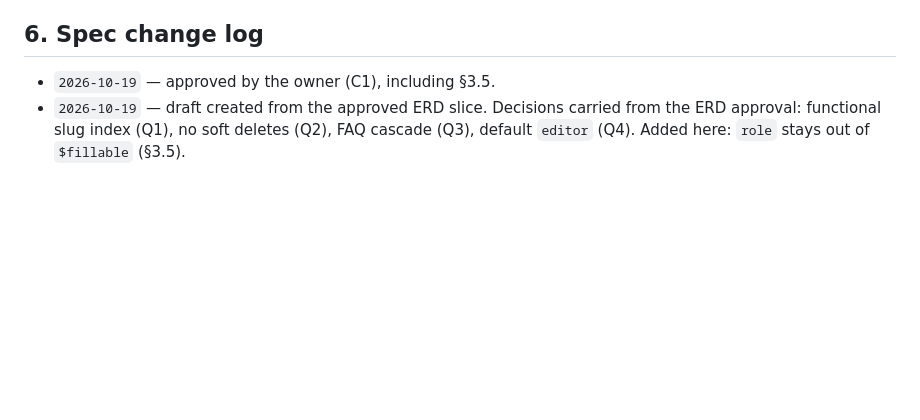
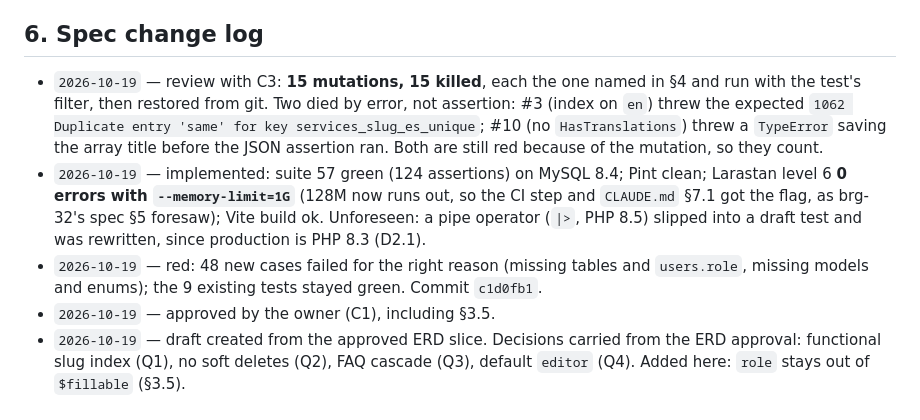
Before and after one commit to Cheboy04/Bridge_WebPage, a Markdown page: docs/specs/brg-35.md, the part around one of its changes. Rendered like a GitHub page; blank space fills up the shorter version.

Commit message:
docs: BRG-45 brg-35 evidence (red, green, C3 15/15), ERD materialized
Co-Authored-By: Claude Opus 5.5 <noreply@anthropic.com>

```diff
--- a/docs/specs/brg-35.md
+++ b/docs/specs/brg-35.md
@@ -136,5 +136,8 @@ Tests 2, 4–7 repeat the ERD §8 probes in CI (R1–R4, A3–A4), which is wher
 
 ## 6. Spec change log
 
+- `2026-10-19` — review with C3: **15 mutations, 15 killed**, each the one named in §4 and run with the test's filter, then restored from git. Two died by error, not assertion: #3 (index on `en`) threw the expected `1062 Duplicate entry 'same' for key services_slug_es_unique`; #10 (no `HasTranslations`) threw a `TypeError` saving the array title before the JSON assertion ran. Both are still red because of the mutation, so they count.
+- `2026-10-19` — implemented: suite 57 green (124 assertions) on MySQL 8.4; Pint clean; Larastan level 6 **0 errors with `--memory-limit=1G`** (128M now runs out, so the CI step and `CLAUDE.md` §7.1 got the flag, as brg-32's spec §5 foresaw); Vite build ok. Unforeseen: a pipe operator (`|>`, PHP 8.5) slipped into a draft test and was rewritten, since production is PHP 8.3 (D2.1).
+- `2026-10-19` — red: 48 new cases failed for the right reason (missing tables and `users.role`, missing models and enums); the 9 existing tests stayed green. Commit `c1d0fb1`.
 - `2026-10-19` — approved by the owner (C1), including §3.5.
 - `2026-10-19` — draft created from the approved ERD slice. Decisions carried from the ERD approval: functional slug index (Q1), no soft deletes (Q2), FAQ cascade (Q3), default `editor` (Q4). Added here: `role` stays out of `$fillable` (§3.5).
```
Also changed, not shown: other parts of docs/specs/brg-35.md (+1 -1 lines), docs/erd/modelo-contenido.md (+2 -2 lines), 1 other file.
